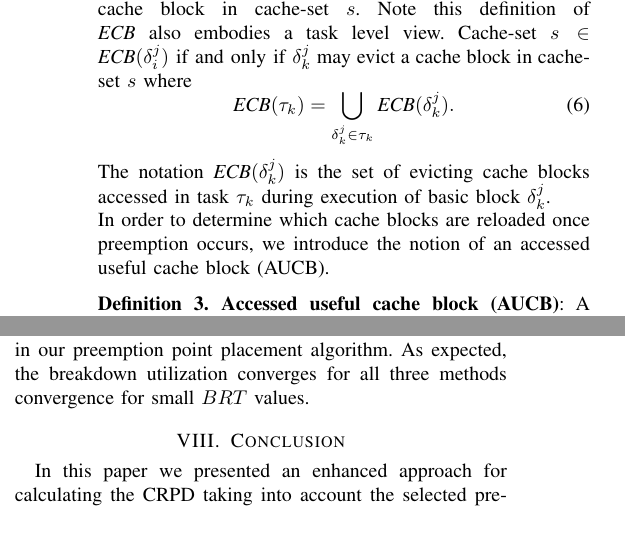
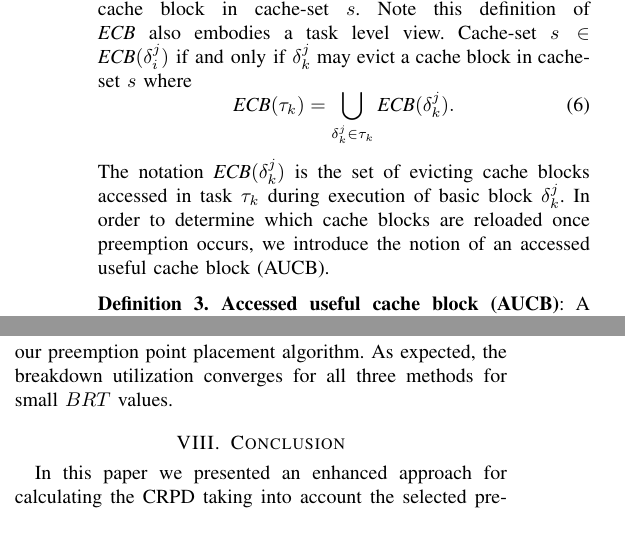
Before and after one commit to ctessler/superblocks, a LaTeX paper (tex/crpd_lppp.tex, which reads tex/crpd_computation.tex, tex/evaluation.tex): two parts of the columns of pages 4 and 9 of 10, joined at a grey line, cut so that both start at the same text. Compiled offline with pdfLaTeX.

Commit message:
Grammatical updates and review of Dr. Fisher Proof and DP Updates
Grammatical updates and review of Dr. Fisher Proof and DP updates.

```diff
--- a/tex/crpd_computation.tex
+++ b/tex/crpd_computation.tex
@@ -24,10 +24,10 @@ While existing research has focused on computing the upper bounds on cache relat
 \begin{equation}\label{eqn:ecb-task}
     \textit{ECB}(\tau_{k}) = \bigcup_{\delta_{k}^{j} \in \tau_{k}} \textit{ECB}(\delta_{k}^{j}).
 \end{equation}
-\noindent The notation \begin{math}\textit{ECB}(\delta_{k}^{j})\end{math} is the set of evicting cache blocks accessed in task \begin{math}\tau_{k}\end{math} during execution of basic block \begin{math}\delta_{k}^{j}\end{math}.
-
+\noindent The notation \begin{math}\textit{ECB}(\delta_{k}^{j})\end{math} is the set of evicting cache blocks accessed in task \begin{math}\tau_{k}\end{math} during execution of basic block \begin{math}\delta_{k}^{j}\end{math}.  In order to determine which cache blocks are reloaded once preemption occurs, we introduce the notion of an accessed useful cache block (AUCB).
+%
 %Altmeyer and Burguiere~\cite{altmeyer:11c} introduced a refinement of \textit{UCB} to capture extrinsic cache %blocks evicted due to inter-task preemption thereby removing the cache blocks evicted via intra-task %execution.
-
+%
 %\begin{definition}
 %\textbf{Definitely Cached Useful Cache Block (DC-UCB)}: A memory block $m$ is called a definitely cached useful %cache block at program point \begin{math}\delta_{i}^{j_{1}}\end{math}, if \\(a) $m$ must be cached at %\begin{math}\delta_{i}^{j_{1}}\end{math} and \\(b) $m$ may be reused at program point %\begin{math}\delta_{i}^{j_{2}}\end{math} that may be reached from \begin{math}\delta_{i}^{j_{1}}\end{math} %without eviction of $m$ on this path.
 %\end{definition}
--- a/tex/evaluation.tex
+++ b/tex/evaluation.tex
@@ -337,7 +337,7 @@ Using ten tasks, the breakdown utilization comparison between ${UOE}$, ${BEPP}$,
 %\normalsize
 %\vspace{-20pt}
 %\end{table}
-The breakdown utilization results indicate that $BEPP$ dominates the $UOE$ algorithm primarily due to the limited preemption model utilizing CRPD cost at the basic block level.  $EPP$ dominates $BEPP$ resulting from the more accurate location aware CRPD cost used in our preemption point placement algorithm.  As expected, the breakdown utilization converges for all three methods convergence for small ${BRT}$ values.
+The breakdown utilization results indicate that $BEPP$ dominates the $UOE$ algorithm primarily due to the limited preemption model utilizing CRPD cost at the basic block level.  $EPP$ dominates $BEPP$ resulting from the more accurate location aware CRPD cost used in our preemption point placement algorithm.  As expected, the breakdown utilization converges for all three methods for small ${BRT}$ values.
 %Compared to \cite{lunniss:13} this evaluation of ${UOE}$ has an average breakdown utilization approximately 17\% lower. This is likely due to a %different selection of benchmark tasks and our subsequent estimation technique used for computing the set of UCBs. The data used in \cite{lunniss:13} %does not include UCB information per basic block, which is required for ${BEPP}$ and ${EPP}$, thereby necessitating the generation of new LCB estimates %for each task.
 %
 %\clearpage
```
Also changed, not shown: tex/schedulability_analysis.tex (+1 -1 lines), tex/crpd_lppp.pdf, tex/crpd_computation.tex (3 more changed lines).
